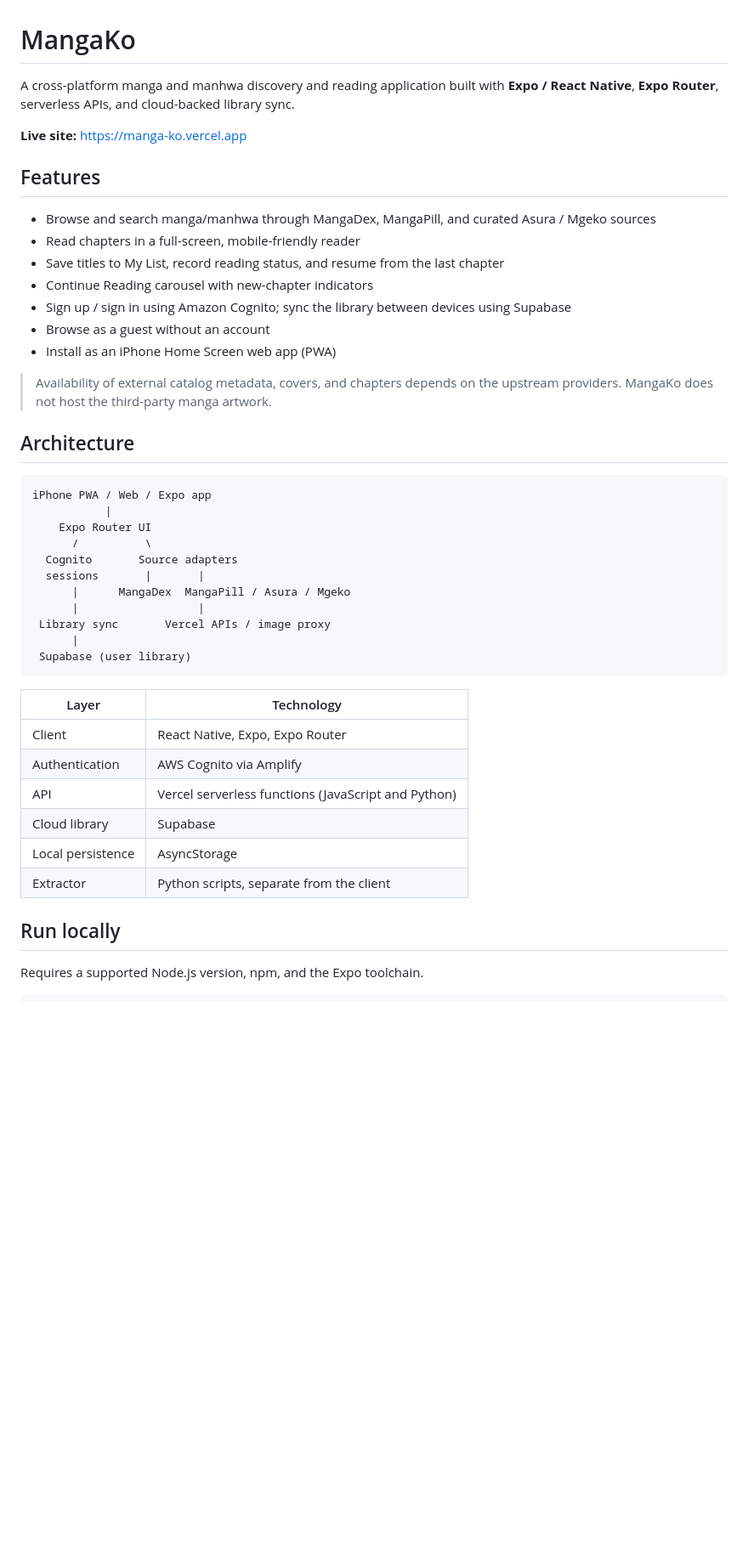
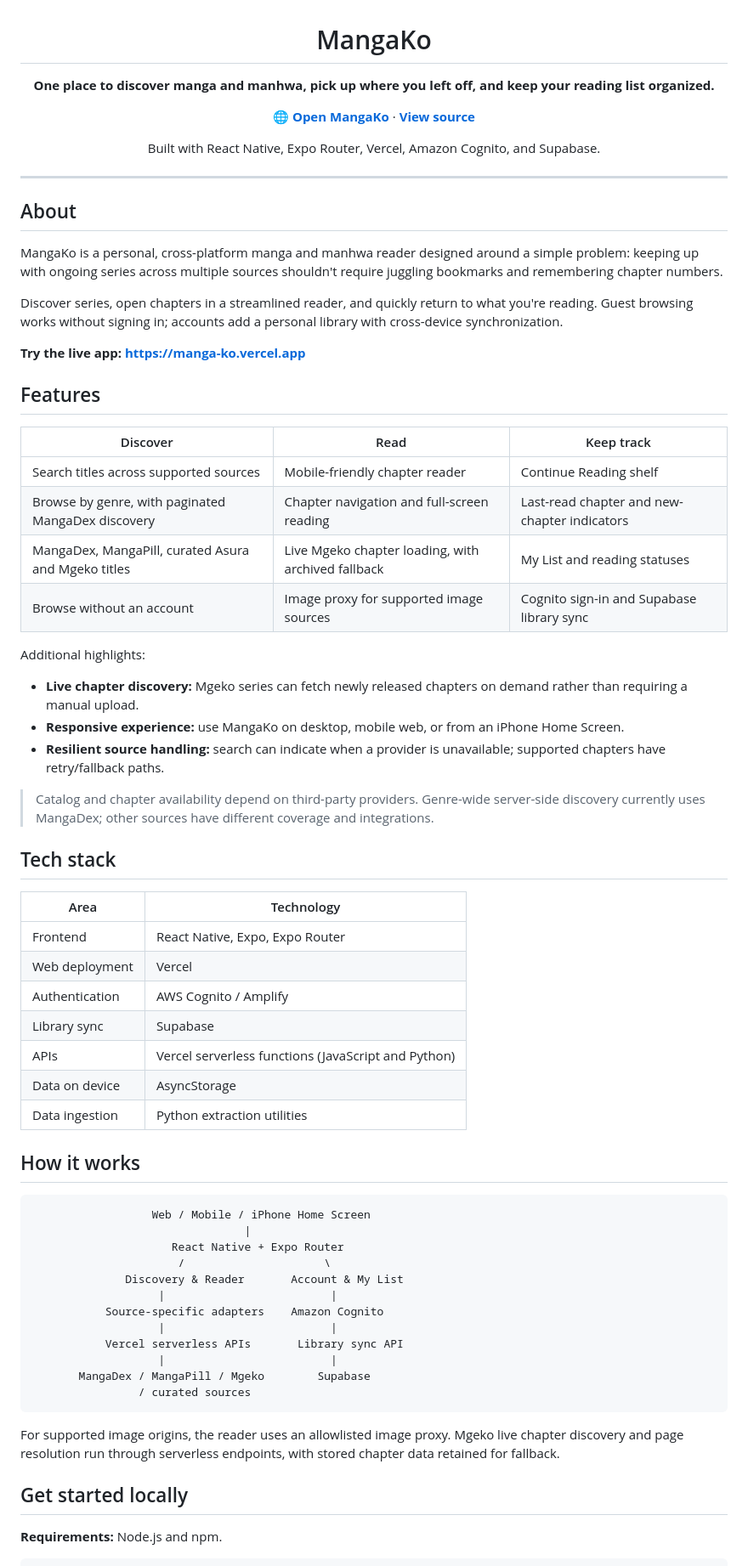
Before and after one commit to srikar-kavali/MangaKo, a Markdown page: README.md, the part around one of its changes. Shown at 85% size. Rendered like a GitHub page; blank space fills up the shorter version.

````diff
--- a/README.md
+++ b/README.md
@@ -1,48 +3,73 @@
 # MangaKo
 
-A cross-platform manga and manhwa discovery and reading application built with **Expo / React Native**, **Expo Router**, serverless APIs, and cloud-backed library sync.
+**One place to discover manga and manhwa, pick up where you left off, and keep your reading list organized.**
 
-**Live site:** https://manga-ko.vercel.app
+[**🌐 Open MangaKo**](https://manga-ko.vercel.app) · [**View source**](https://github.com/srikar-kavali/MangaKo)
+
+Built with React Native, Expo Router, Vercel, Amazon Cognito, and Supabase.
+
+</div>
+
+---
+
+## About
+
+MangaKo is a personal, cross-platform manga and manhwa reader designed around a simple problem: keeping up with ongoing series across multiple sources shouldn't require juggling bookmarks and remembering chapter numbers.
+
+Discover series, open chapters in a streamlined reader, and quickly return to what you're reading. Guest browsing works without signing in; accounts add a personal library with cross-device synchronization.
+
+**Try the live app:** **https://manga-ko.vercel.app**
 
 ## Features
 
-- Browse and search manga/manhwa through MangaDex, MangaPill, and curated Asura / Mgeko sources
-- Read chapters in a full-screen, mobile-friendly reader
-- Save titles to My List, record reading status, and resume from the last chapter
-- Continue Reading carousel with new-chapter indicators
-- Sign up / sign in using Amazon Cognito; sync the library between devices using Supabase
-- Browse as a guest without an account
-- Install as an iPhone Home Screen web app (PWA)
+| Discover | Read | Keep track |
+| --- | --- | --- |
+| Search titles across supported sources | Mobile-friendly chapter reader | Continue Reading shelf |
+| Browse by genre, with paginated MangaDex discovery | Chapter navigation and full-screen reading | Last-read chapter and new-chapter indicators |
+| MangaDex, MangaPill, curated Asura and Mgeko titles | Live Mgeko chapter loading, with archived fallback | My List and reading statuses |
+| Browse without an account | Image proxy for supported image sources | Cognito sign-in and Supabase library sync |
 
-> Availability of external catalog metadata, covers, and chapters depends on the upstream providers. MangaKo does not host the third-party manga artwork.
+Additional highlights:
 
-## Architecture
+- **Live chapter discovery:** Mgeko series can fetch newly released chapters on demand rather than requiring a manual upload.
+- **Responsive experience:** use MangaKo on desktop, mobile web, or from an iPhone Home Screen.
+- **Resilient source handling:** search can indicate when a provider is unavailable; supported chapters have retry/fallback paths.
+
+> Catalog and chapter availability depend on third-party providers. Genre-wide server-side discovery currently uses MangaDex; other sources have different coverage and integrations.
+
+## Tech stack
+
+| Area | Technology |
+| --- | --- |
+| Frontend | React Native, Expo, Expo Router |
+| Web deployment | Vercel |
+| Authentication | AWS Cognito / Amplify |
+| Library sync | Supabase |
+| APIs | Vercel serverless functions (JavaScript and Python) |
+| Data on device | AsyncStorage |
+| Data ingestion | Python extraction utilities |
+
+## How it works
 
 ```text
-iPhone PWA / Web / Expo app
-           |
-    Expo Router UI
-      /          \
-  Cognito       Source adapters
-  sessions       |       |
-      |      MangaDex  MangaPill / Asura / Mgeko
-      |                  |
- Library sync       Vercel APIs / image proxy
-      |
- Supabase (user library)
+                  Web / Mobile / iPhone Home Screen
+                                |
+                     React Native + Expo Router
+                      /                     \
+              Discovery & Reader       Account & My List
+                   |                         |
+           Source-specific adapters    Amazon Cognito
+                   |                         |
+           Vercel serverless APIs       Library sync API
+                   |                         |
+       MangaDex / MangaPill / Mgeko        Supabase
+                / curated sources
 ```
 
-| Layer | Technology |
-| --- | --- |
-| Client | React Native, Expo, Expo Router |
-| Authentication | AWS Cognito via Amplify |
-| API | Vercel serverless functions (JavaScript and Python) |
-| Cloud library | Supabase |
-| Local persistence | AsyncStorage |
-| Extractor | Python scripts, separate from the client |
+For supported image origins, the reader uses an allowlisted image proxy. Mgeko live chapter discovery and page resolution run through serverless endpoints, with stored chapter data retained for fallback.
 
-## Run locally
+## Get started locally
 
-Requires a supported Node.js version, npm, and the Expo toolchain.
+**Requirements:** Node.js and npm.
 
 ```bash
````
Also changed, not shown: other parts of README.md (+36 -37 lines).
